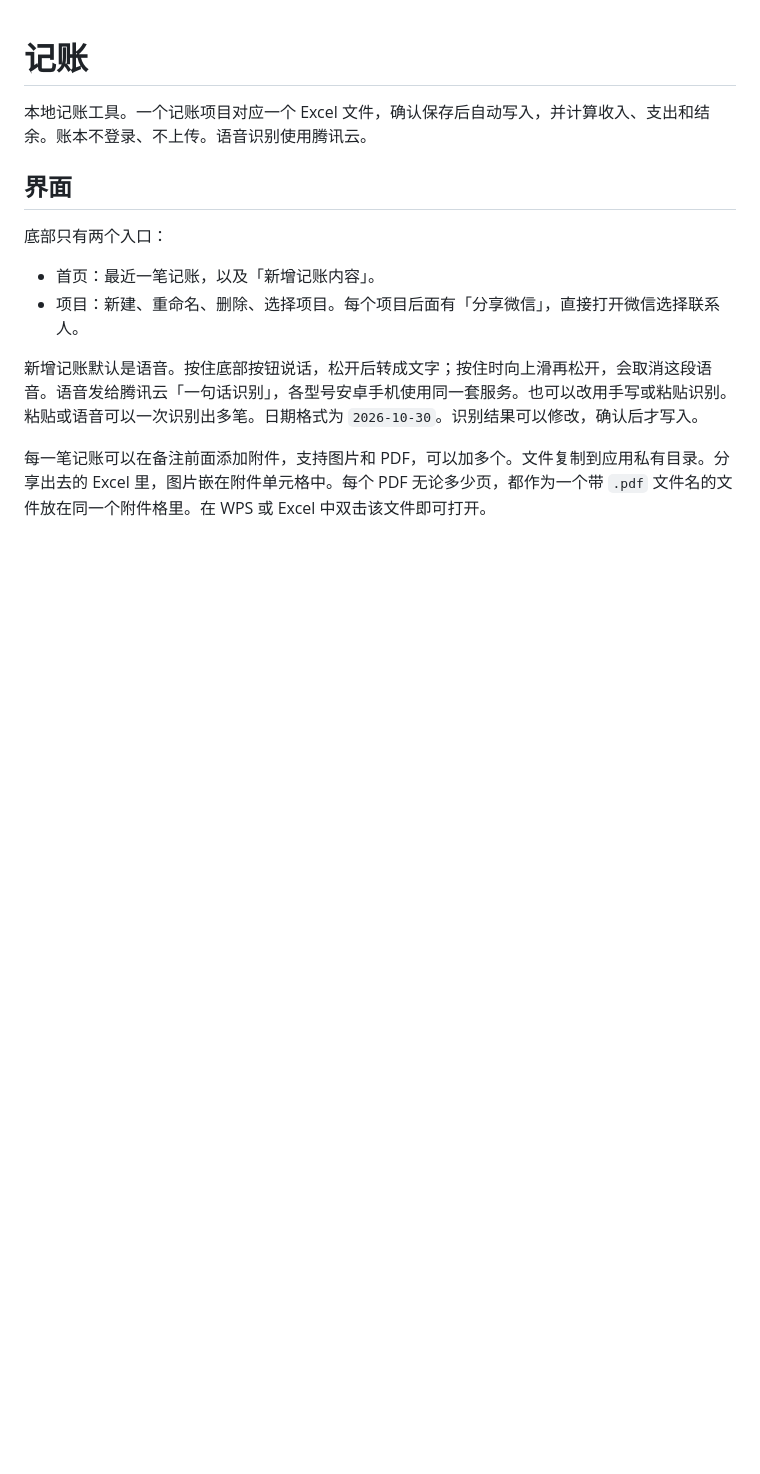
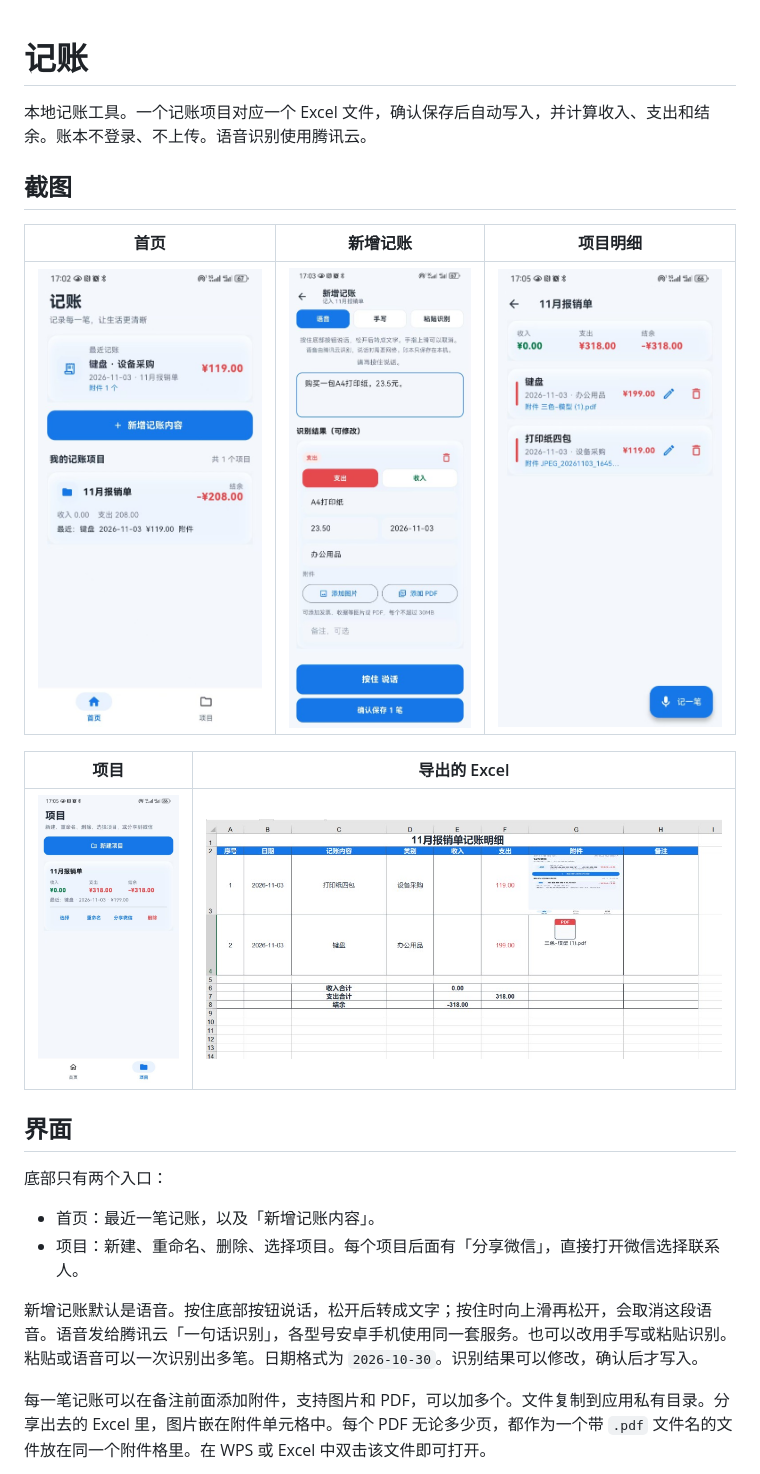
Before and after one commit to xgshing/CashFlow, a Markdown page: README.md, the part around the change. Rendered like a GitHub page; pictures changed too: docs/screenshots/compose.jpg (added), docs/screenshots/excel.png (added), docs/screenshots/home.jpg (added); blank space fills up the shorter version.

Commit message:
docs: add screenshots of the app and exported spreadsheet
Co-authored-by: Cursor <cursoragent@cursor.com>

```diff
--- a/README.md
+++ b/README.md
@@ -1,6 +1,16 @@
 # 记账
 
 本地记账工具。一个记账项目对应一个 Excel 文件，确认保存后自动写入，并计算收入、支出和结余。账本不登录、不上传。语音识别使用腾讯云。
+
+## 截图
+
+| 首页 | 新增记账 | 项目明细 |
+| --- | --- | --- |
+| ![首页](docs/screenshots/home.jpg) | ![新增记账](docs/screenshots/compose.jpg) | ![项目明细](docs/screenshots/records.jpg) |
+
+| 项目 | 导出的 Excel |
+| --- | --- |
+| ![项目](docs/screenshots/projects.jpg) | ![导出的 Excel](docs/screenshots/excel.png) |
 
 ## 界面
 
```
